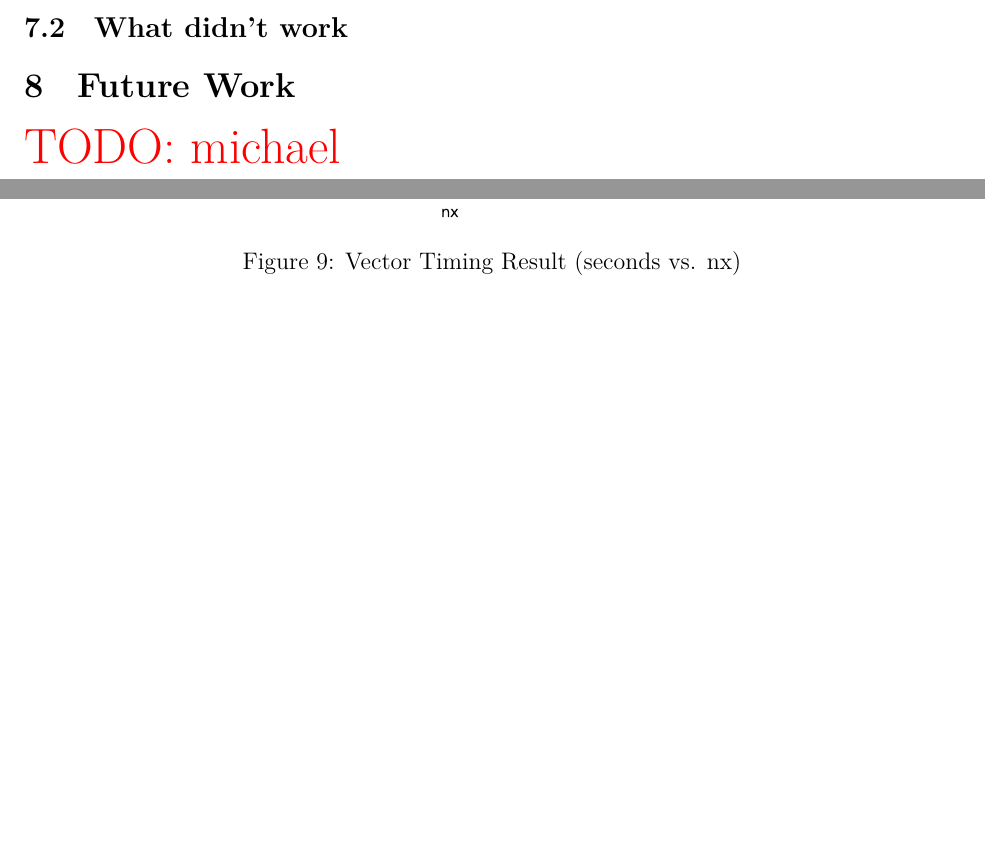
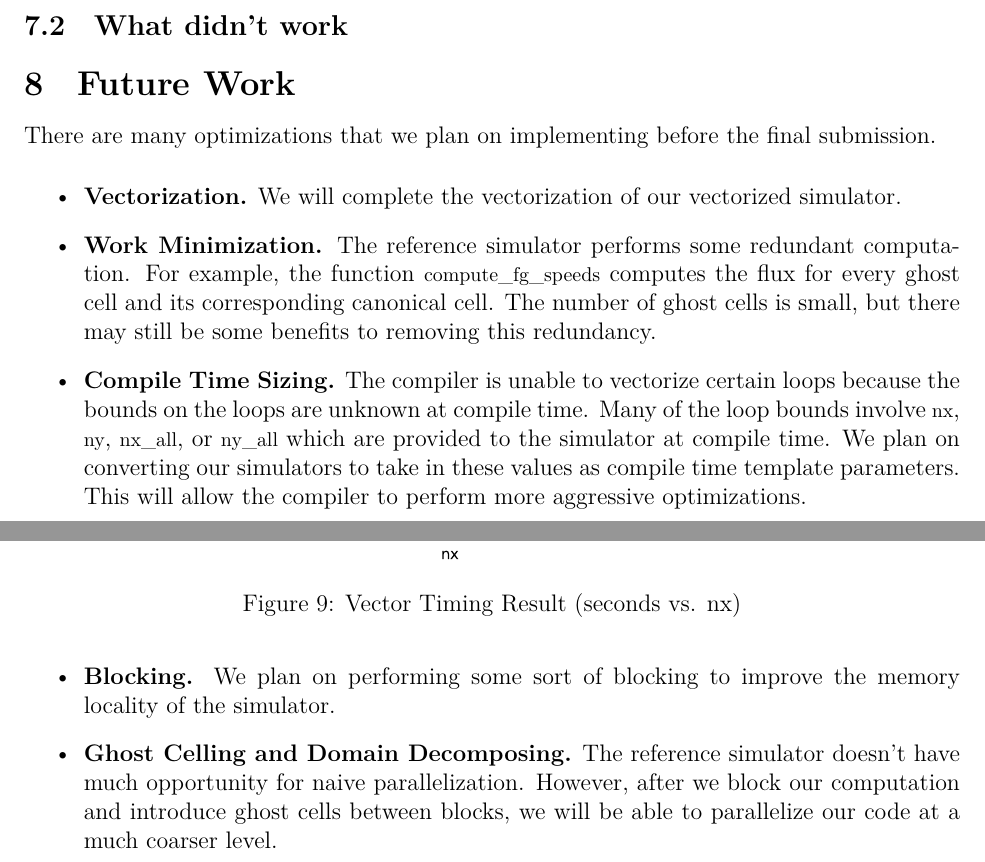
Before and after one commit to cornell-cs5220-f15/water, a LaTeX problem sheet (doc/mid/mid.tex, which reads doc/mid/future.tex): two parts of pages 6 and 7 of 7, joined at a grey line, cut so that both start at the same text, the shorter picture padded with empty space. Compiled offline with XeLaTeX.

Commit message:
Added future work section.

```diff
--- a/doc/mid/future.tex
+++ b/doc/mid/future.tex
@@ -1,2 +1,32 @@
 \section{Future Work}\label{sec:future}
-\todo{michael}
+There are many optimizations that we plan on implementing before the final
+submission.
+
+\begin{itemize}
+  \item \textbf{Vectorization.}
+    We will complete the vectorization of our vectorized simulator.
+
+  \item \textbf{Work Minimization.}
+    The reference simulator performs some redundant computation. For example,
+    the function \ttt{compute\_fg\_speeds} computes the flux for every ghost
+    cell and its corresponding canonical cell. The number of ghost cells is
+    small, but there may still be some benefits to removing this redundancy.
+
+  \item \textbf{Compile Time Sizing.}
+    The compiler is unable to vectorize certain loops because the bounds on the
+    loops are unknown at compile time. Many of the loop bounds involve
+    \ttt{nx}, \ttt{ny}, \ttt{nx\_all}, or \ttt{ny\_all} which are provided to
+    the simulator at compile time. We plan on converting our simulators to take
+    in these values as compile time template parameters. This will allow the
+    compiler to perform more aggressive optimizations.
+
+  \item \textbf{Blocking.}
+    We plan on performing some sort of blocking to improve the memory locality
+    of the simulator.
+
+  \item \textbf{Ghost Celling and Domain Decomposing.}
+    The reference simulator doesn't have much opportunity for naive
+    parallelization. However, after we block our computation and introduce
+    ghost cells between blocks, we will be able to parallelize our code at a
+    much coarser level.
+\end{itemize}
```
